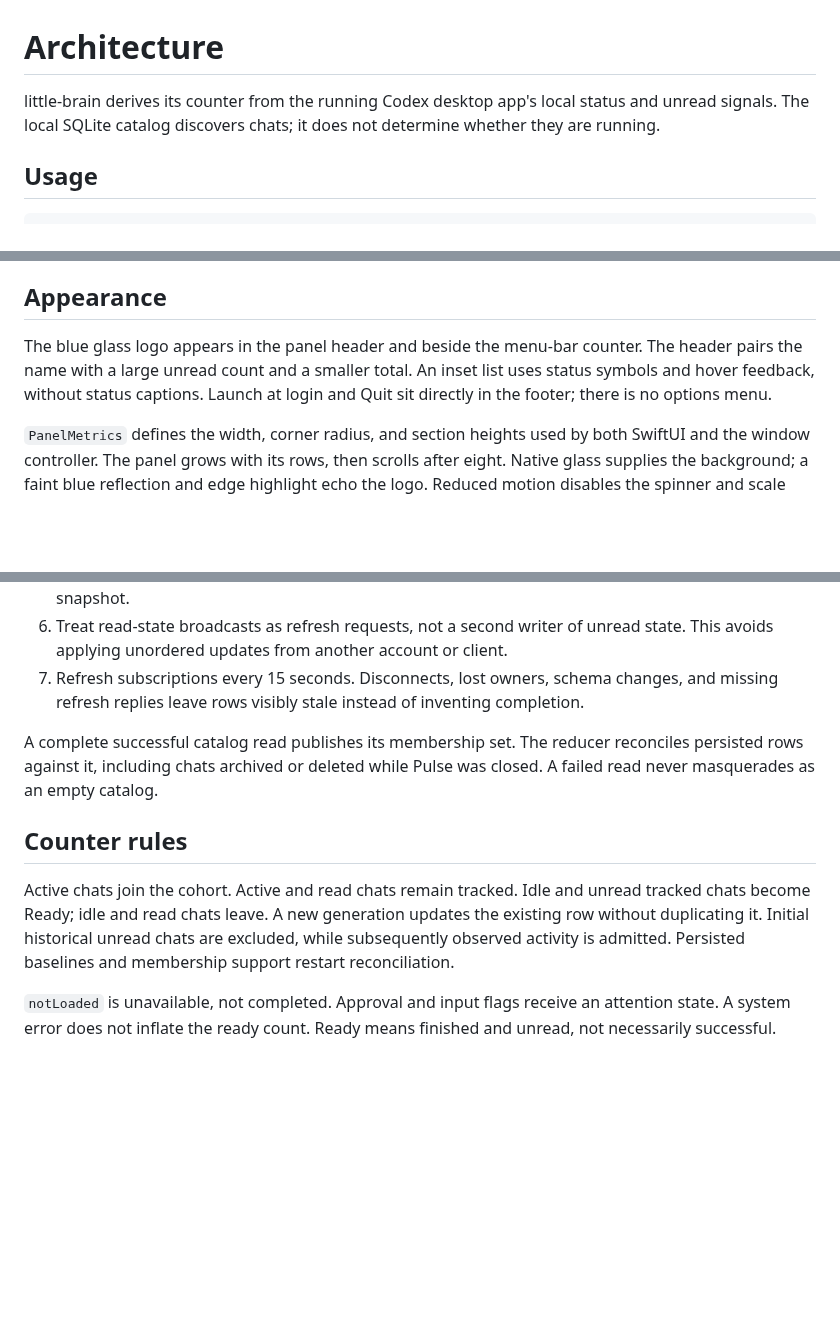
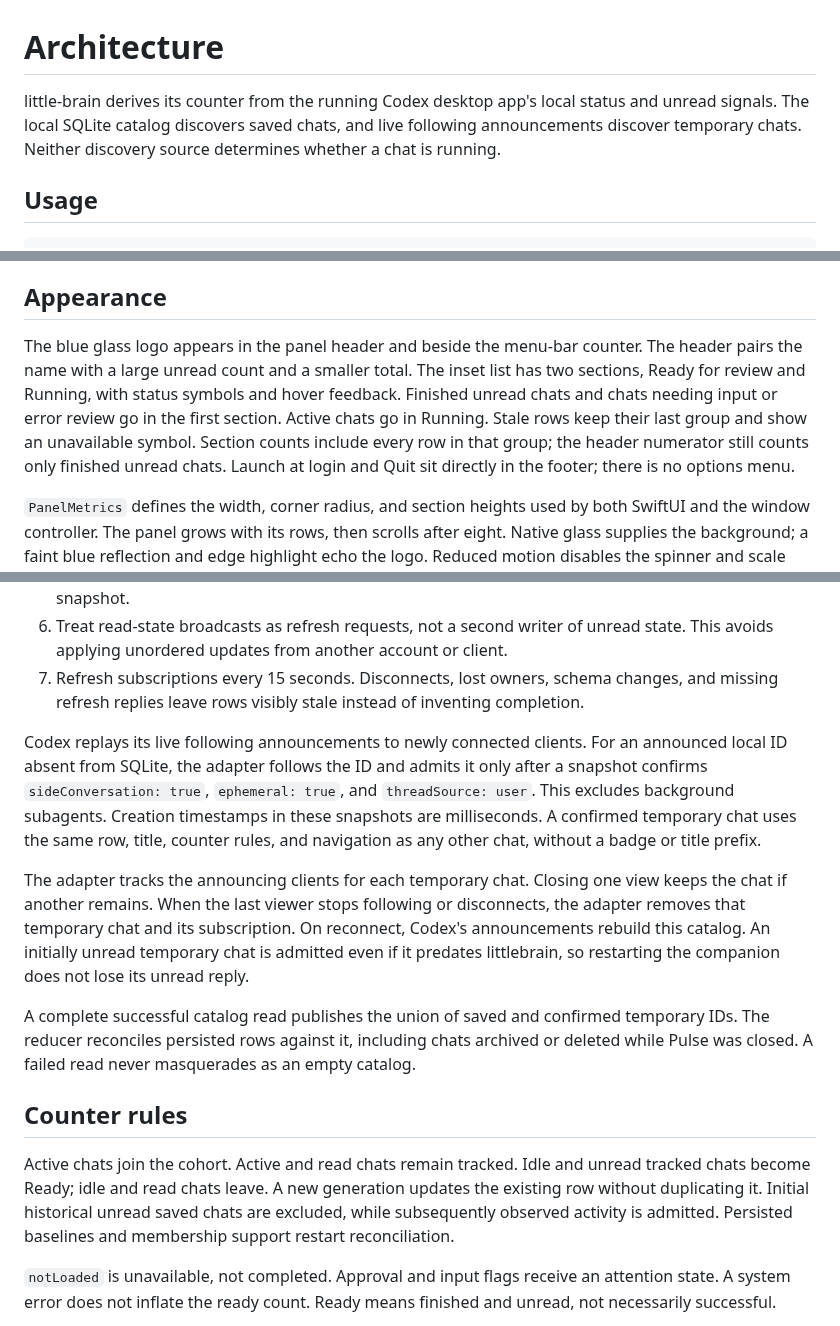
Before and after one commit to smol-ninja/little-brain, a Markdown page: Design/Architecture.md, 3 parts joined by grey strips. Rendered like a GitHub page; blank space fills up the shorter version.

```diff
--- a/Design/Architecture.md
+++ b/Design/Architecture.md
@@ -1,6 +1,6 @@
 # Architecture
 
-little-brain derives its counter from the running Codex desktop app's local status and unread signals. The local SQLite catalog discovers chats; it does not determine whether they are running.
+little-brain derives its counter from the running Codex desktop app's local status and unread signals. The local SQLite catalog discovers saved chats, and live following announcements discover temporary chats. Neither discovery source determines whether a chat is running.
 
 ## Usage
 
@@ -35,7 +35,7 @@ This replaces the separate mouse-down dismissal and mouse-up toggle that could c
 
 ## Appearance
 
-The blue glass logo appears in the panel header and beside the menu-bar counter. The header pairs the name with a large unread count and a smaller total. An inset list uses status symbols and hover feedback, without status captions. Launch at login and Quit sit directly in the footer; there is no options menu.
+The blue glass logo appears in the panel header and beside the menu-bar counter. The header pairs the name with a large unread count and a smaller total. The inset list has two sections, Ready for review and Running, with status symbols and hover feedback. Finished unread chats and chats needing input or error review go in the first section. Active chats go in Running. Stale rows keep their last group and show an unavailable symbol. Section counts include every row in that group; the header numerator still counts only finished unread chats. Launch at login and Quit sit directly in the footer; there is no options menu.
 
 `PanelMetrics` defines the width, corner radius, and section heights used by both SwiftUI and the window controller. The panel grows with its rows, then scrolls after eight. Native glass supplies the background; a faint blue reflection and edge highlight echo the logo. Reduced motion disables the spinner and scale animations, and reduced transparency uses a solid system background. Status symbols are hidden from accessibility so each row remains one named button.
 
@@ -51,11 +51,15 @@ The installed protocol was verified on 2026-10-26. It is internal and versioned,
 6. Treat read-state broadcasts as refresh requests, not a second writer of unread state. This avoids applying unordered updates from another account or client.
 7. Refresh subscriptions every 15 seconds. Disconnects, lost owners, schema changes, and missing refresh replies leave rows visibly stale instead of inventing completion.
 
-A complete successful catalog read publishes its membership set. The reducer reconciles persisted rows against it, including chats archived or deleted while Pulse was closed. A failed read never masquerades as an empty catalog.
+Codex replays its live following announcements to newly connected clients. For an announced local ID absent from SQLite, the adapter follows the ID and admits it only after a snapshot confirms `sideConversation: true`, `ephemeral: true`, and `threadSource: user`. This excludes background subagents. Creation timestamps in these snapshots are milliseconds. A confirmed temporary chat uses the same row, title, counter rules, and navigation as any other chat, without a badge or title prefix.
+
+The adapter tracks the announcing clients for each temporary chat. Closing one view keeps the chat if another remains. When the last viewer stops following or disconnects, the adapter removes that temporary chat and its subscription. On reconnect, Codex's announcements rebuild this catalog. An initially unread temporary chat is admitted even if it predates littlebrain, so restarting the companion does not lose its unread reply.
+
+A complete successful catalog read publishes the union of saved and confirmed temporary IDs. The reducer reconciles persisted rows against it, including chats archived or deleted while Pulse was closed. A failed read never masquerades as an empty catalog.
 
 ## Counter rules
 
-Active chats join the cohort. Active and read chats remain tracked. Idle and unread tracked chats become Ready; idle and read chats leave. A new generation updates the existing row without duplicating it. Initial historical unread chats are excluded, while subsequently observed activity is admitted. Persisted baselines and membership support restart reconciliation.
+Active chats join the cohort. Active and read chats remain tracked. Idle and unread tracked chats become Ready; idle and read chats leave. A new generation updates the existing row without duplicating it. Initial historical unread saved chats are excluded, while subsequently observed activity is admitted. Persisted baselines and membership support restart reconciliation.
 
 `notLoaded` is unavailable, not completed. Approval and input flags receive an attention state. A system error does not inflate the ready count. Ready means finished and unread, not necessarily successful.
 
```
Also changed, not shown: other parts of Design/Architecture.md (+1 -1 lines), Design/Verification.md (+4 -0 lines), README.md (+1 -1 lines), docs/screenshot.png, 6 other files.
